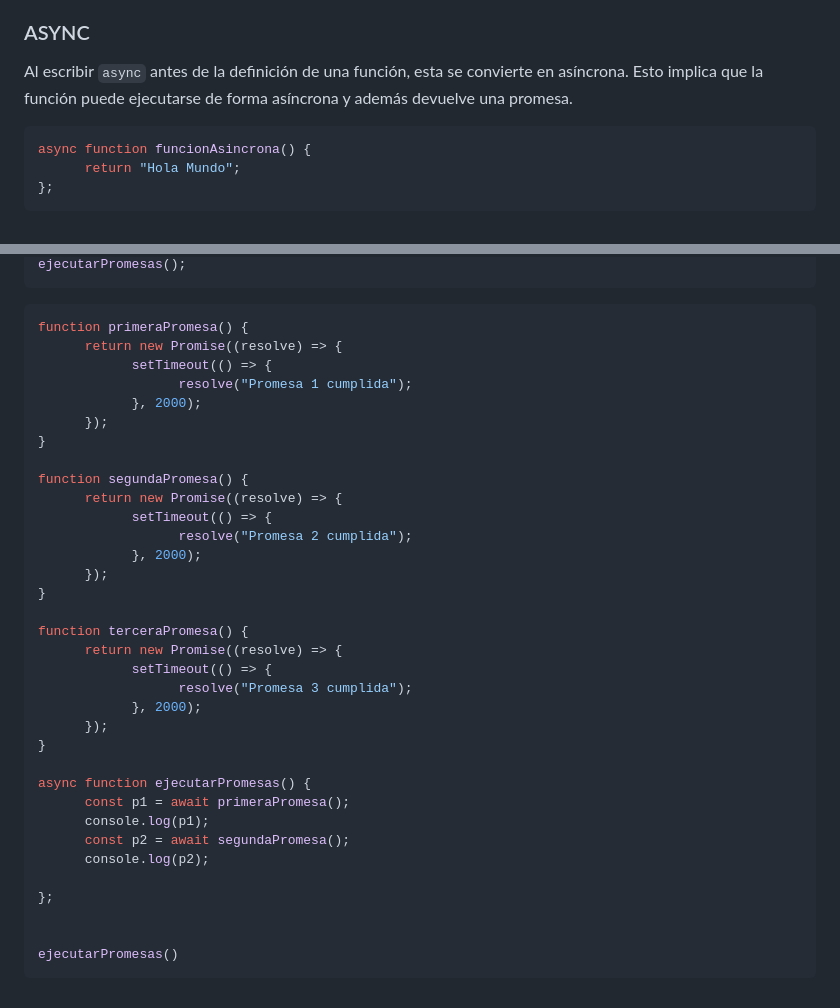
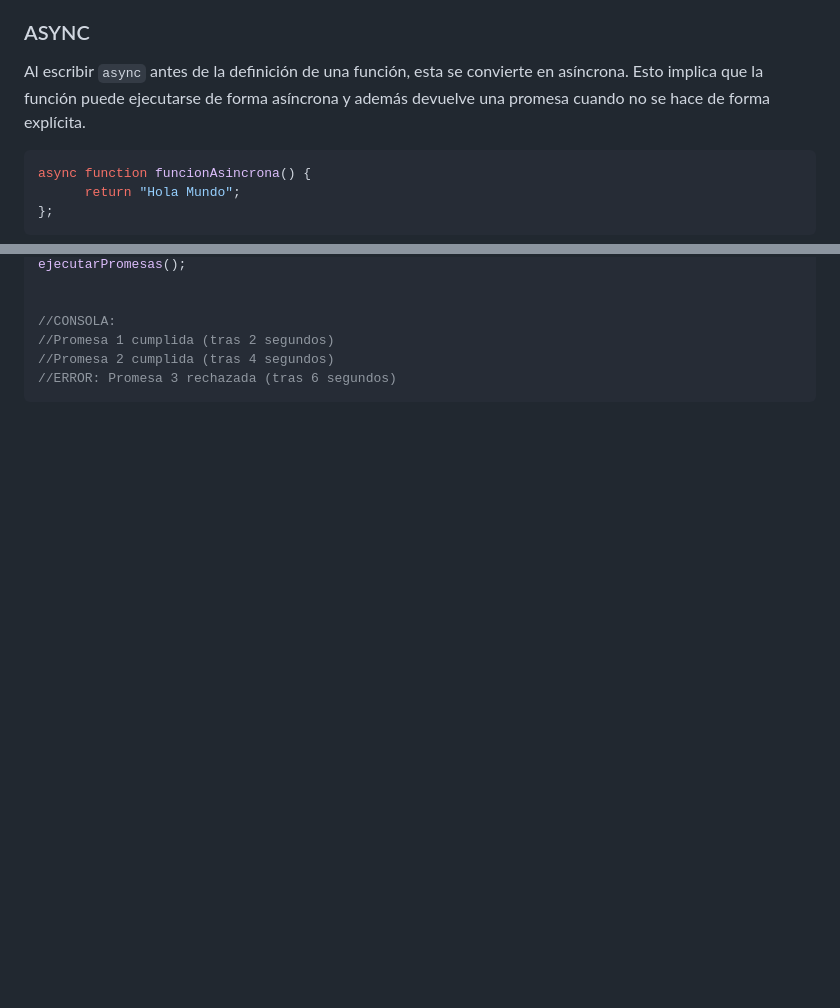
Before and after one commit to JohnHavenward/Devcamp_Checkpoint_08, a Markdown page: README.md, 2 parts joined by grey strips. Rendered like a GitHub page; blank space fills up the shorter version.

Commit message:
Async y Await - DONE

````diff
--- a/README.md
+++ b/README.md
@@ -2006,7 +2006,7 @@ Las palabras clave `async` y `await` sirven para trabajar de forma sencilla con
 
 ### ASYNC
 
-Al escribir `async` antes de la definición de una función, esta se convierte en asíncrona. Esto implica que la función puede ejecutarse de forma asíncrona y además devuelve una promesa.
+Al escribir `async` antes de la definición de una función, esta se convierte en asíncrona. Esto implica que la función puede ejecutarse de forma asíncrona y además devuelve una promesa cuando no se hace de forma explícita.
 
 ```js
 async function funcionAsincrona() {
@@ -2095,42 +2108,10 @@ async function ejecutarPromesas() {
 ejecutarPromesas();
-```
-
-
-
-
-```js
-function primeraPromesa() {
-      return new Promise((resolve) => {
-            setTimeout(() => {
-                  resolve("Promesa 1 cumplida");
-            }, 2000);
-      });
-}
-
-function segundaPromesa() {
-      return new Promise((resolve) => {
-            setTimeout(() => {
-                  resolve("Promesa 2 cumplida");
-            }, 2000);
-      });
-}
-
-function terceraPromesa() {
-      return new Promise((resolve) => {
-            setTimeout(() => {
-                  resolve("Promesa 3 cumplida");
-            }, 2000);
-      });
-}
-
-async function ejecutarPromesas() {
-      const p1 = await primeraPromesa();
-      console.log(p1);
-      const p2 = await segundaPromesa();
-      console.log(p2);
-
-};
-
-
-ejecutarPromesas()
-```
+
+
+//CONSOLA:
+//Promesa 1 cumplida (tras 2 segundos)
+//Promesa 2 cumplida (tras 4 segundos)
+//ERROR: Promesa 3 rechazada (tras 6 segundos)
+```
+
+</br></br></br>
````
Also changed, not shown: other parts of README.md (+71 -58 lines).
